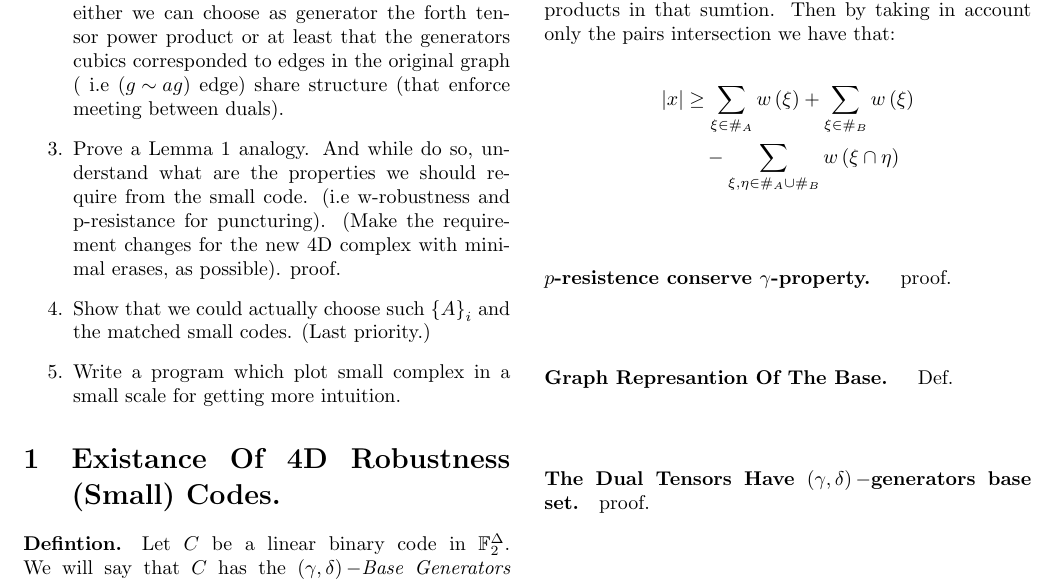
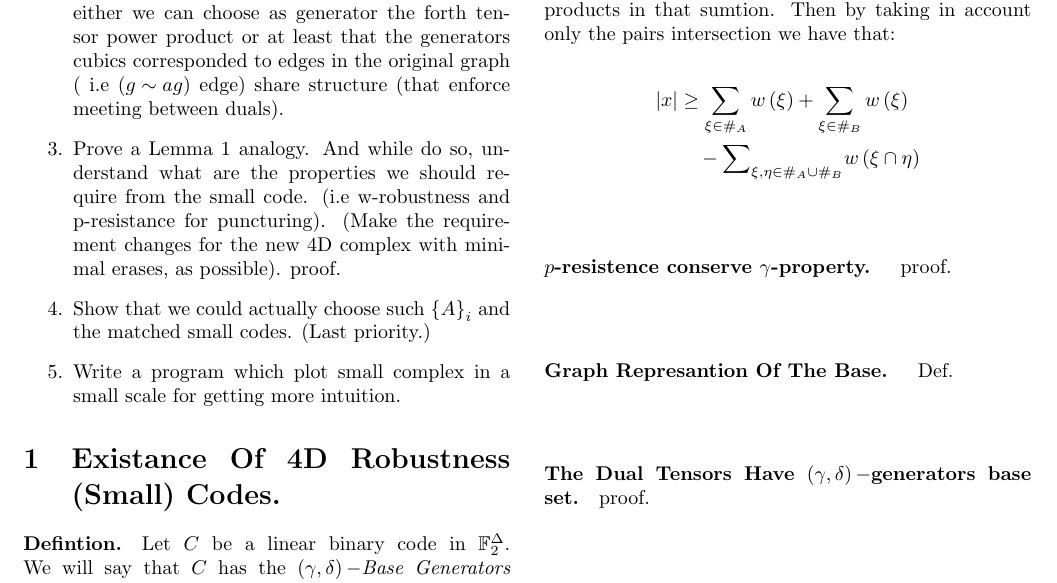
Before and after one commit to dudupo/Academic, a LaTeX document (projects/NLTES_project/ltc_v2.tex): part of page 1 of 4, cut so that both start at the same text. Compiled offline with pdfLaTeX.

Commit message:
compiling -Mon Sep 19 04:34:42 PM IDT 2022

```diff
--- a/projects/NLTES_project/ltc_v2.tex
+++ b/projects/NLTES_project/ltc_v2.tex
@@ -105,7 +105,7 @@
 	\begin{equation*}
 	  \begin{split}
 	    |x| & \ge \sum_{\xi \in \#_{A} }{w\left( \xi \right)} +   \sum_{\xi \in \#_{B} }{w\left( \xi \right)} \\
-	    & \ \ \ - \sum_{\xi, \eta \in  \#_{A} \cup  \#_{B}}{ w\left( \xi \cap \eta \right) }
+	    & \ \ \ -{ \sum}_{\xi, \eta \in  \#_{A} \cup  \#_{B}}{ w\left( \xi \cap \eta \right) }
 	  \end{split}
 	\end{equation*}
 	\paragraph{$p$-resistence conserve $\gamma$-property. } proof.
```
Also changed, not shown: projects/pdfs/ltc_v2.pdf.
